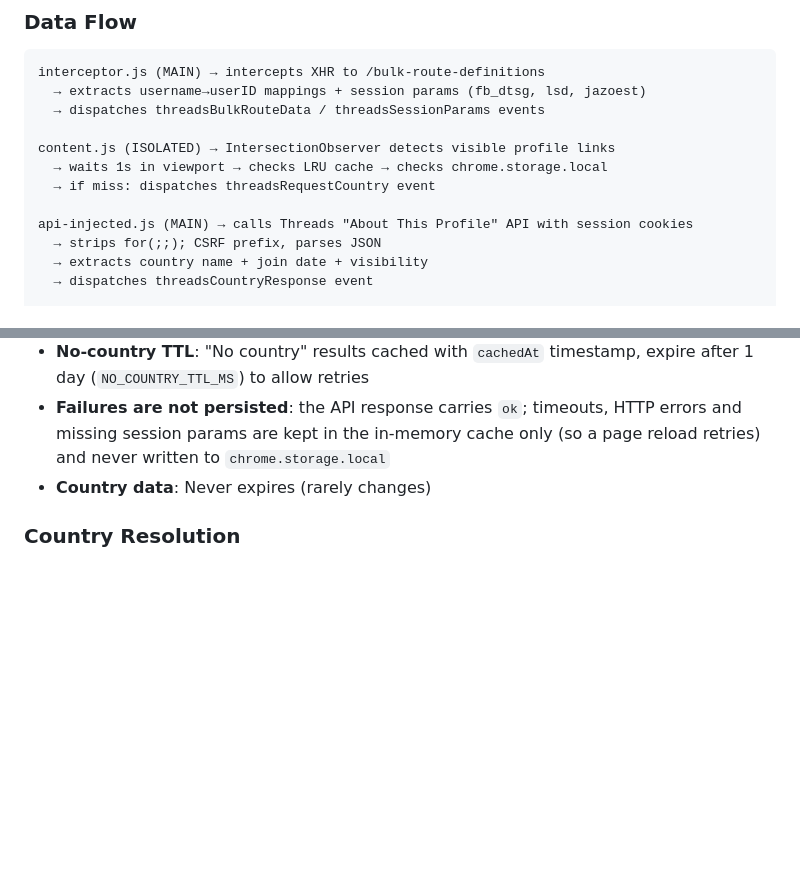
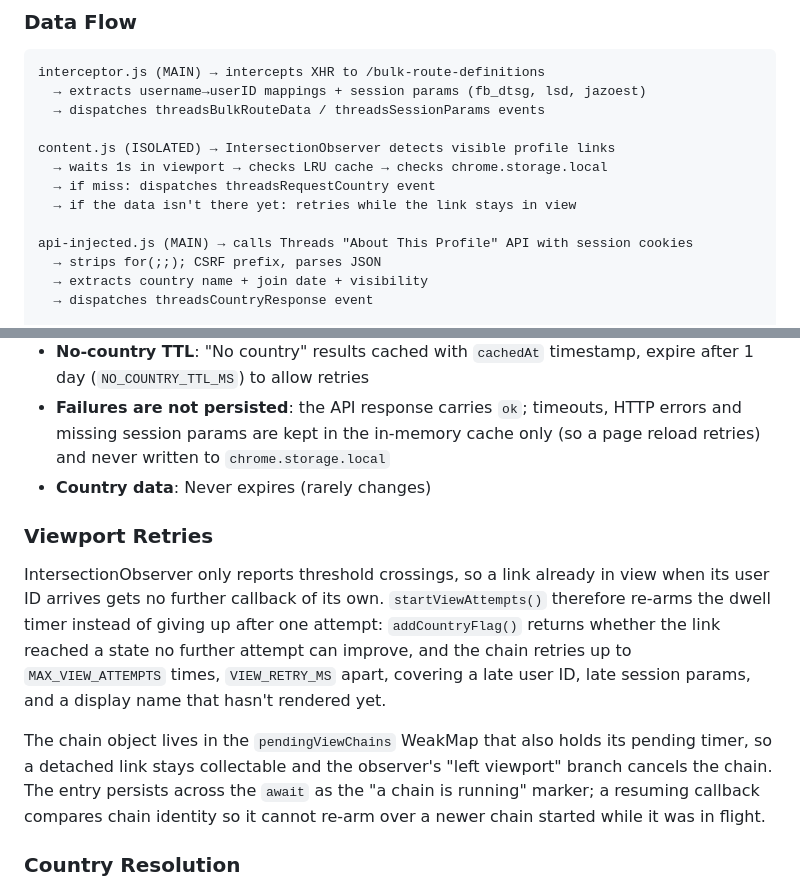
Before and after one commit to williamchong/threads-country-flags, a Markdown page: claude.md, 2 parts joined by grey strips. Drawn GitHub-style; blank space fills up the shorter version.

Commit message:
📝 Document the viewport retry chain

```diff
--- a/claude.md
+++ b/claude.md
@@ -42,6 +42,7 @@ interceptor.js (MAIN) → intercepts XHR to /bulk-route-definitions
 content.js (ISOLATED) → IntersectionObserver detects visible profile links
   → waits 1s in viewport → checks LRU cache → checks chrome.storage.local
   → if miss: dispatches threadsRequestCountry event
+  → if the data isn't there yet: retries while the link stays in view
 
 api-injected.js (MAIN) → calls Threads "About This Profile" API with session cookies
   → strips for(;;); CSRF prefix, parses JSON
@@ -64,6 +65,22 @@ Additional filters: `shouldSkipImageLink()` skips image-only links (profile pict
 - **No-country TTL**: "No country" results cached with `cachedAt` timestamp, expire after 1 day (`NO_COUNTRY_TTL_MS`) to allow retries
 - **Failures are not persisted**: the API response carries `ok`; timeouts, HTTP errors and missing session params are kept in the in-memory cache only (so a page reload retries) and never written to `chrome.storage.local`
 - **Country data**: Never expires (rarely changes)
+
+### Viewport Retries
+
+IntersectionObserver only reports threshold crossings, so a link already in view
+when its user ID arrives gets no further callback of its own. `startViewAttempts()`
+therefore re-arms the dwell timer instead of giving up after one attempt:
+`addCountryFlag()` returns whether the link reached a state no further attempt can
+improve, and the chain retries up to `MAX_VIEW_ATTEMPTS` times, `VIEW_RETRY_MS`
+apart, covering a late user ID, late session params, and a display name that
+hasn't rendered yet.
+
+The chain object lives in the `pendingViewChains` WeakMap that also holds its
+pending timer, so a detached link stays collectable and the observer's
+"left viewport" branch cancels the chain. The entry persists across the `await`
+as the "a chain is running" marker; a resuming callback compares chain identity
+so it cannot re-arm over a newer chain started while it was in flight.
 
 ### Country Resolution
 
```
